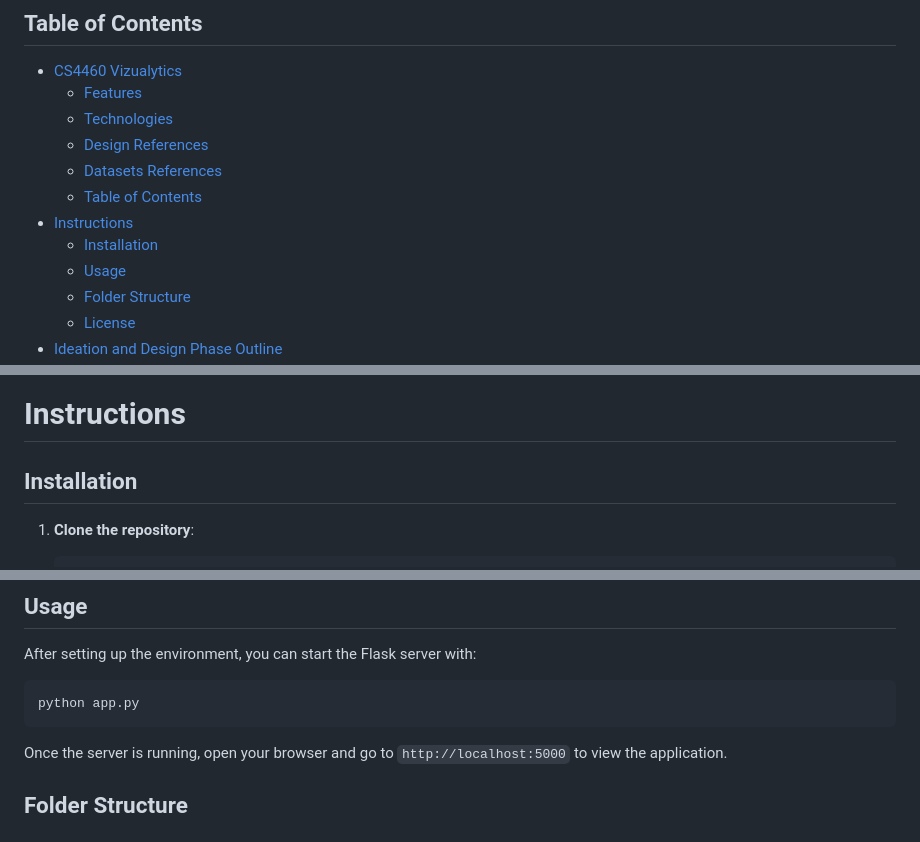
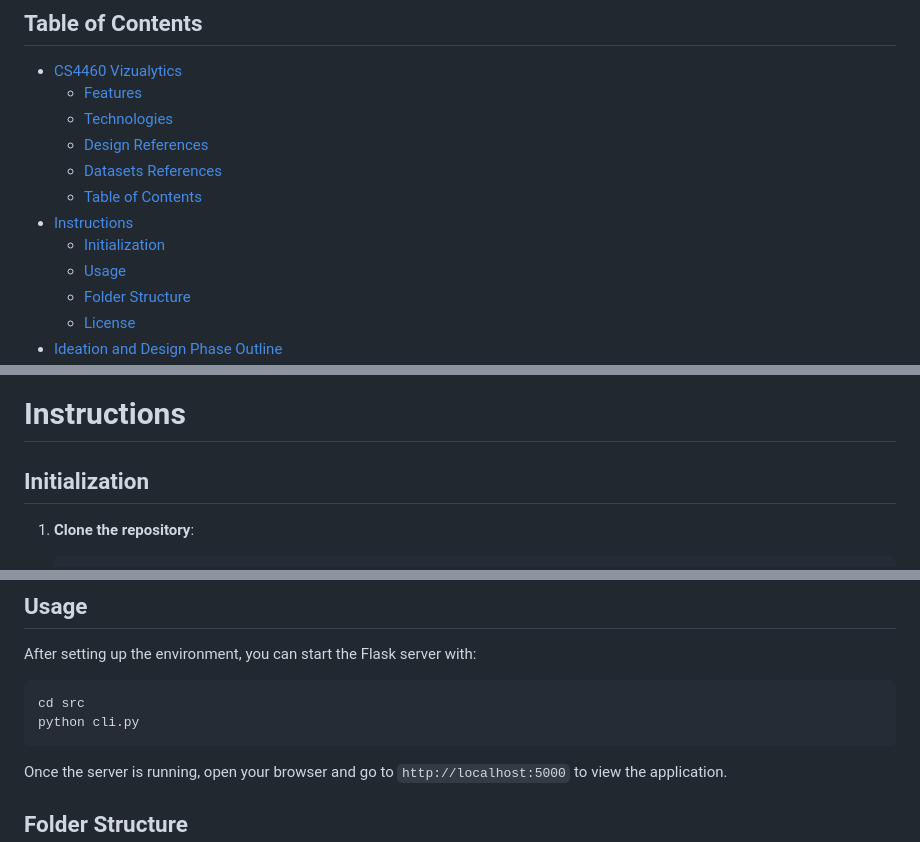
Before and after one commit to JaehoonSong12/JaehoonSong12.github.io, a Markdown page: README.md, 3 parts joined by grey strips. Rendered like a GitHub page.

Commit message:
Normal Execution commit: 2024-12-04_23-23-51 updated by Jaehoon

````diff
--- a/README.md
+++ b/README.md
@@ -52,7 +52,7 @@ The visualizations in this project are based on the following datasets:
   - [Datasets References](#datasets-references)
   - [Table of Contents](#table-of-contents)
 - [Instructions](#instructions)
-  - [Installation](#installation)
+  - [Initialization](#initialization)
   - [Usage](#usage)
   - [Folder Structure](#folder-structure)
   - [License](#license)
@@ -76,7 +76,7 @@ The visualizations in this project are based on the following datasets:
 
 # Instructions
 
-## Installation
+## Initialization
 
 1. **Clone the repository**:
    ```bash
@@ -132,7 +132,8 @@ $PYTHON_CMD app.py
 
 After setting up the environment, you can start the Flask server with:
 ```bash
-python app.py
+cd src
+python cli.py
 ```
 
 Once the server is running, open your browser and go to `http://localhost:5000` to view the application.
````
